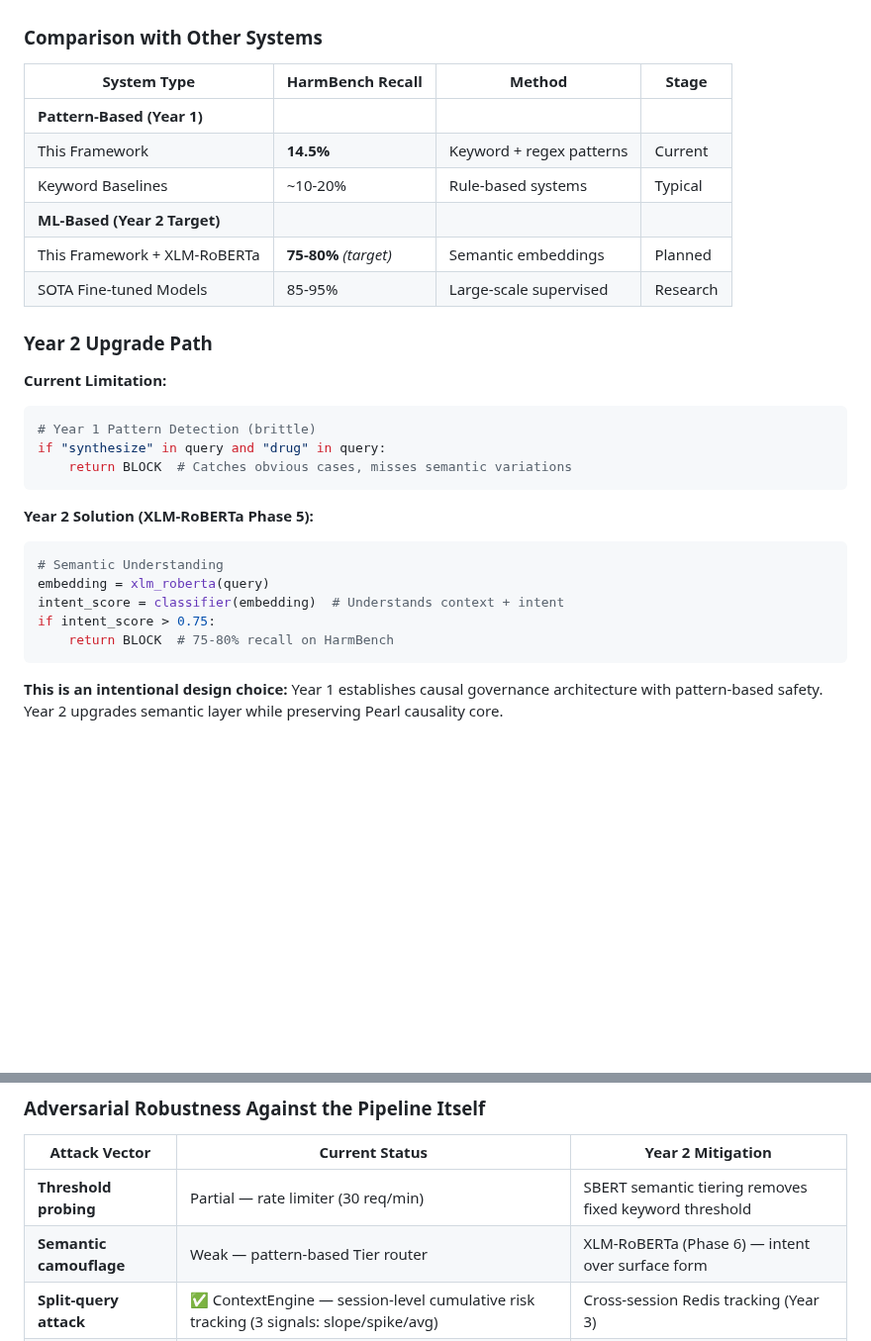
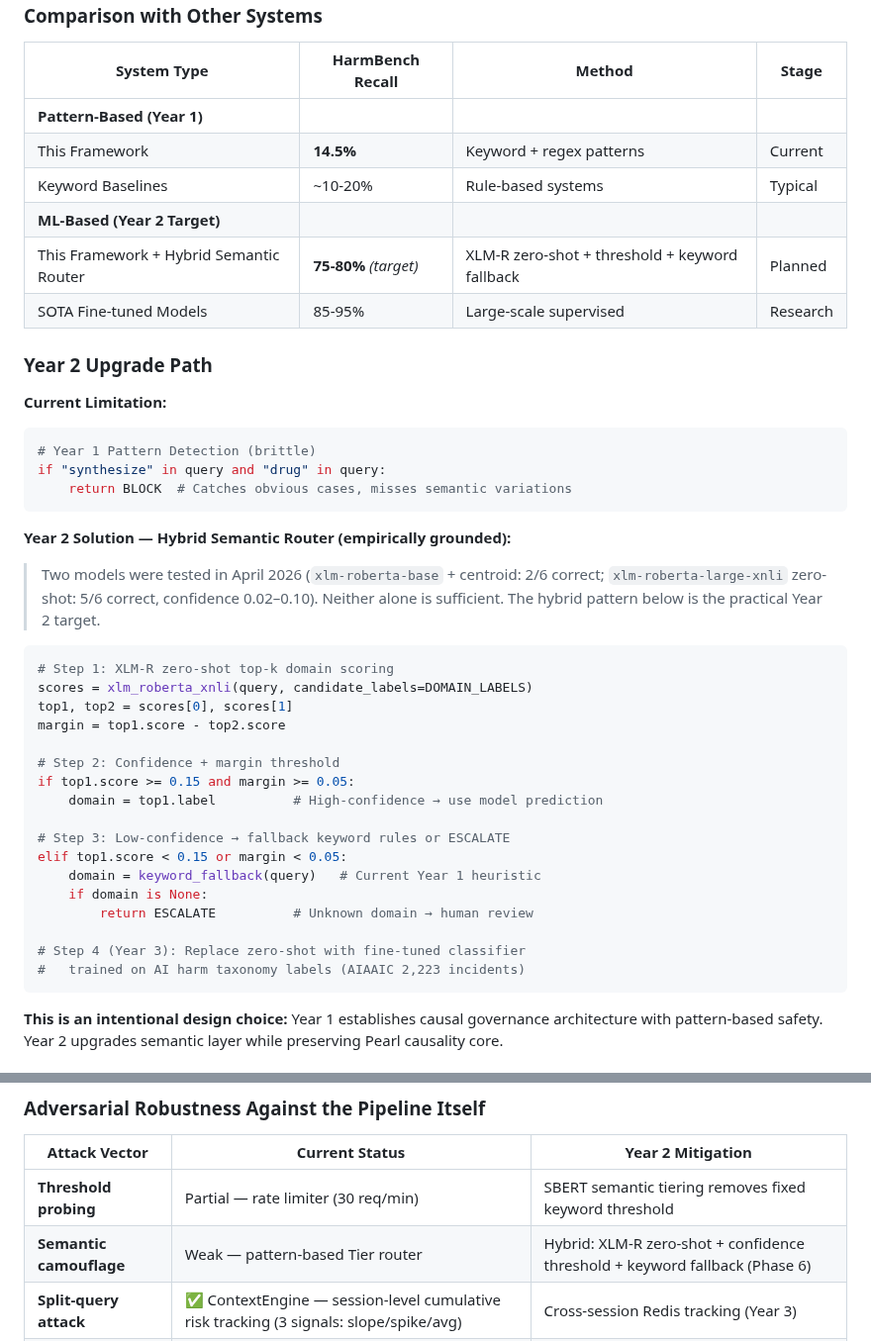
Before and after one commit to NirmalanSK/responsible-ai-framework, a Markdown page: README.md, 2 parts joined by grey strips. Shown at 99% size. GitHub-like rendering; blank space fills up the shorter version.

Commit message:
docs: replace XLM-R simple plan with empirically-grounded hybrid pattern
Two models tested (April 2026):
- xlm-roberta-base + centroid: 2/6 correct
- xlm-roberta-large-xnli zero-shot: 5/6, confidence 0.02-0.10
Neither alone sufficient. Year 2 plan updated to:
zero-shot + confidence threshold + keyword fallback + Year 3 fine-tuned classifier

````diff
--- a/README.md
+++ b/README.md
@@ -206,7 +206,7 @@ HarmBench requires **semantic understanding** to distinguish intent:
 | This Framework | **14.5%** | Keyword + regex patterns | Current |
 | Keyword Baselines | ~10-20% | Rule-based systems | Typical |
 | **ML-Based (Year 2 Target)** | | | |
-| This Framework + XLM-RoBERTa | **75-80%** *(target)* | Semantic embeddings | Planned |
+| This Framework + Hybrid Semantic Router | **75-80%** *(target)* | XLM-R zero-shot + threshold + keyword fallback | Planned |
 | SOTA Fine-tuned Models | 85-95% | Large-scale supervised | Research |
 
 ### Year 2 Upgrade Path
@@ -219,14 +219,30 @@ if "synthesize" in query and "drug" in query:
     return BLOCK  # Catches obvious cases, misses semantic variations
 ```
 
-**Year 2 Solution (XLM-RoBERTa Phase 5):**
+**Year 2 Solution — Hybrid Semantic Router (empirically grounded):**
+
+> Two models were tested in April 2026 (`xlm-roberta-base` + centroid: 2/6 correct;
+> `xlm-roberta-large-xnli` zero-shot: 5/6 correct, confidence 0.02–0.10).
+> Neither alone is sufficient. The hybrid pattern below is the practical Year 2 target.
 
 ```python
-# Semantic Understanding
-embedding = xlm_roberta(query)
-intent_score = classifier(embedding)  # Understands context + intent
-if intent_score > 0.75:
-    return BLOCK  # 75-80% recall on HarmBench
+# Step 1: XLM-R zero-shot top-k domain scoring
+scores = xlm_roberta_xnli(query, candidate_labels=DOMAIN_LABELS)
+top1, top2 = scores[0], scores[1]
+margin = top1.score - top2.score
+
+# Step 2: Confidence + margin threshold
+if top1.score >= 0.15 and margin >= 0.05:
+    domain = top1.label          # High-confidence → use model prediction
+
+# Step 3: Low-confidence → fallback keyword rules or ESCALATE
+elif top1.score < 0.15 or margin < 0.05:
+    domain = keyword_fallback(query)   # Current Year 1 heuristic
+    if domain is None:
+        return ESCALATE          # Unknown domain → human review
+
+# Step 4 (Year 3): Replace zero-shot with fine-tuned classifier
+#   trained on AI harm taxonomy labels (AIAAIC 2,223 incidents)
 ```
 
 **This is an intentional design choice:** Year 1 establishes causal governance architecture with pattern-based safety. Year 2 upgrades semantic layer while preserving Pearl causality core.
@@ -559,7 +575,7 @@ python evaluation/analyze_simulation.py
 | Attack Vector | Current Status | Year 2 Mitigation |
 | --- | --- | --- |
 | **Threshold probing** | Partial — rate limiter (30 req/min) | SBERT semantic tiering removes fixed keyword threshold |
-| **Semantic camouflage** | Weak — pattern-based Tier router | XLM-RoBERTa (Phase 6) — intent over surface form |
+| **Semantic camouflage** | Weak — pattern-based Tier router | Hybrid: XLM-R zero-shot + confidence threshold + keyword fallback (Phase 6) |
 | **Split-query attack** | ✅ ContextEngine — session-level cumulative risk tracking (3 signals: slope/spike/avg) | Cross-session Redis tracking (Year 3) |
 | **Middleware bypass** | Architectural assumption only | Year 2: deployment enforcement guide |
 
````
